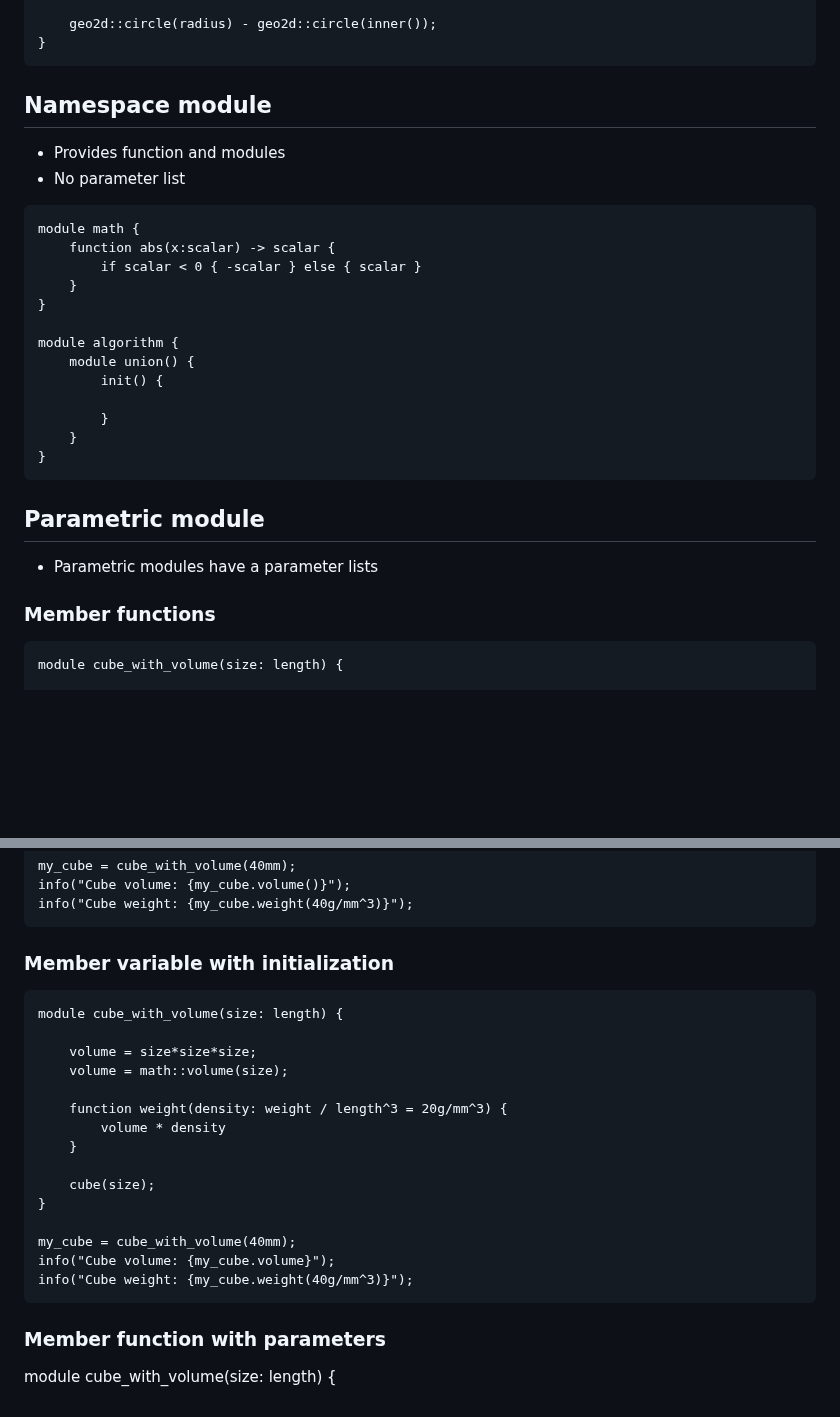
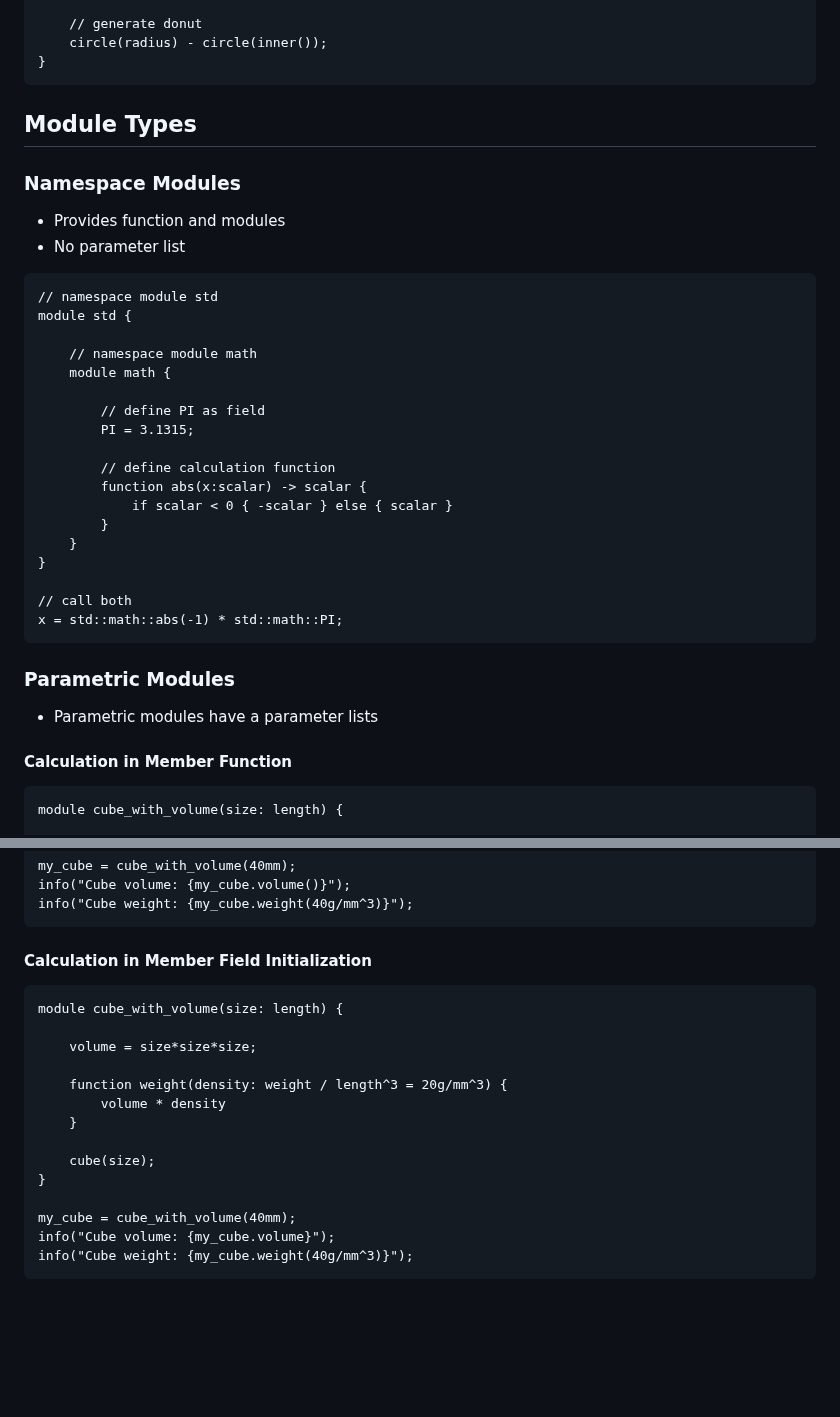
Before and after one commit to Rustfahrtagentur/microcad, a Markdown page: doc/modules/module.md, 2 parts joined by grey strips. Rendered like a GitHub page; blank space fills up the shorter version.

````diff
--- a/doc/modules/module.md
+++ b/doc/modules/module.md
@@ -96,37 +95,45 @@ module donut(radius) {
     function inner() { radius/2 }
 
-    geo2d::circle(radius) - geo2d::circle(inner());
+    // generate donut
+    circle(radius) - circle(inner());
 }
 ```
 
-## Namespace module
+## Module Types
+
+### Namespace Modules
 
 * Provides function and modules
 * No parameter list
 
 ```µcad,namespaces
-module math {
-    function abs(x:scalar) -> scalar {
-        if scalar < 0 { -scalar } else { scalar }
+// namespace module std
+module std {
+
+    // namespace module math
+    module math {
+
+        // define PI as field
+        PI = 3.1315;
+
+        // define calculation function
+        function abs(x:scalar) -> scalar {
+            if scalar < 0 { -scalar } else { scalar }
+        }
     }
 }
 
-module algorithm {
-    module union() {
-        init() {
-
-        }
-    }
-}
+// call both
+x = std::math::abs(-1) * std::math::PI;
 ```
 
-## Parametric module
+### Parametric Modules
 
 * Parametric modules have a parameter lists
 
-### Member functions
+#### Calculation in Member Function
 
-```µcad,member.functions1
+```µcad,parametric.functions
 module cube_with_volume(size: length) {
 
     function volume() {
@@ -145,13 +152,12 @@ info("Cube volume: {my_cube.volume()}");
 info("Cube weight: {my_cube.weight(40g/mm^3)}");
 ```
 
-### Member variable with initialization
+#### Calculation in Member Field Initialization
 
-```µcad
+```µcad,parametric.init
 module cube_with_volume(size: length) {
 
     volume = size*size*size;
-    volume = math::volume(size);
 
     function weight(density: weight / length^3 = 20g/mm^3) {
         volume * density
@@ -164,7 +170,3 @@ my_cube = cube_with_volume(40mm);
 info("Cube volume: {my_cube.volume}");
 info("Cube weight: {my_cube.weight(40g/mm^3)}");
 ```
-
-### Member function with parameters
-
-module cube_with_volume(size: length) {
````
Also changed, not shown: other parts of doc/modules/module.md (+28 -29 lines).
